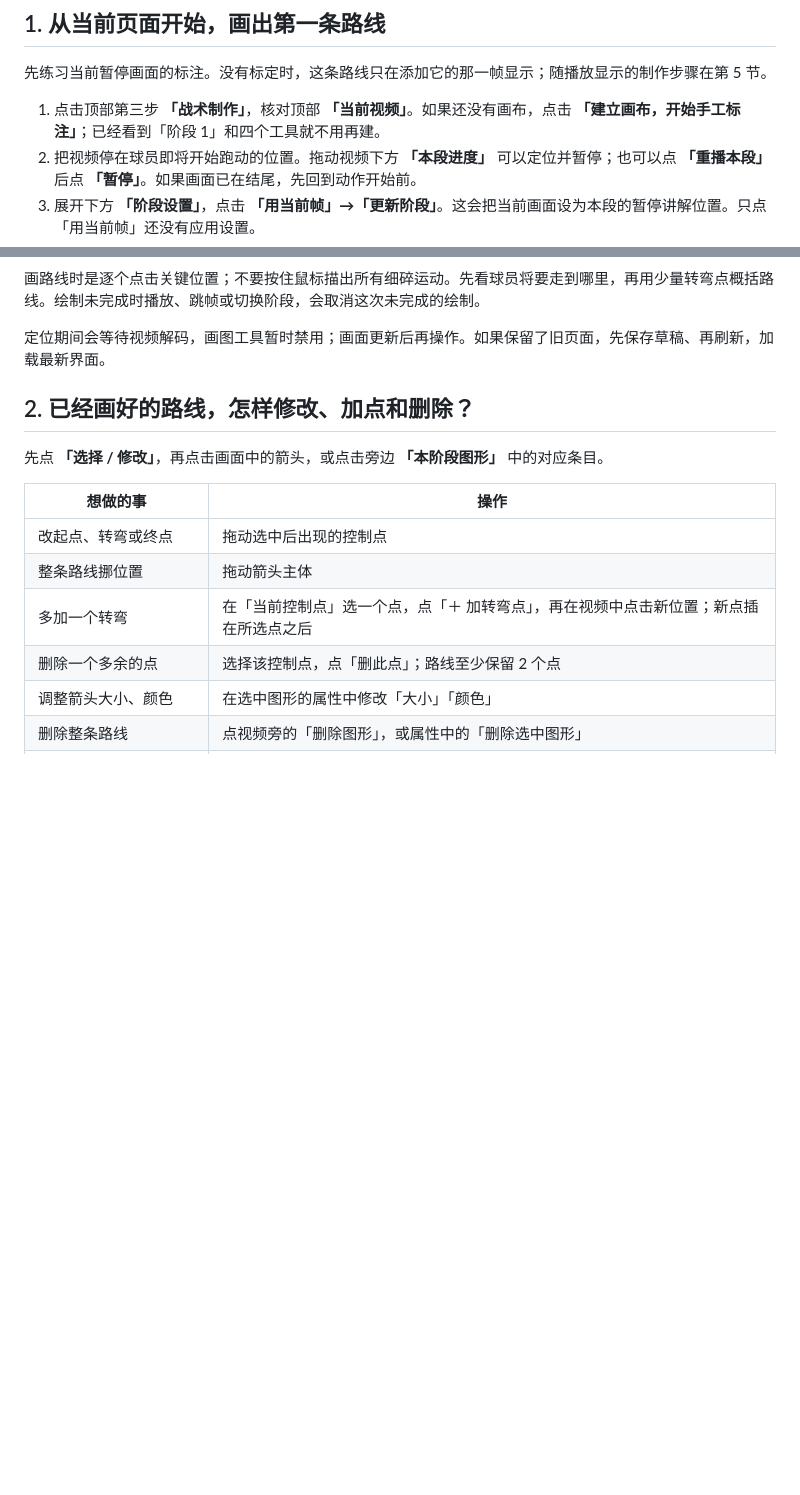
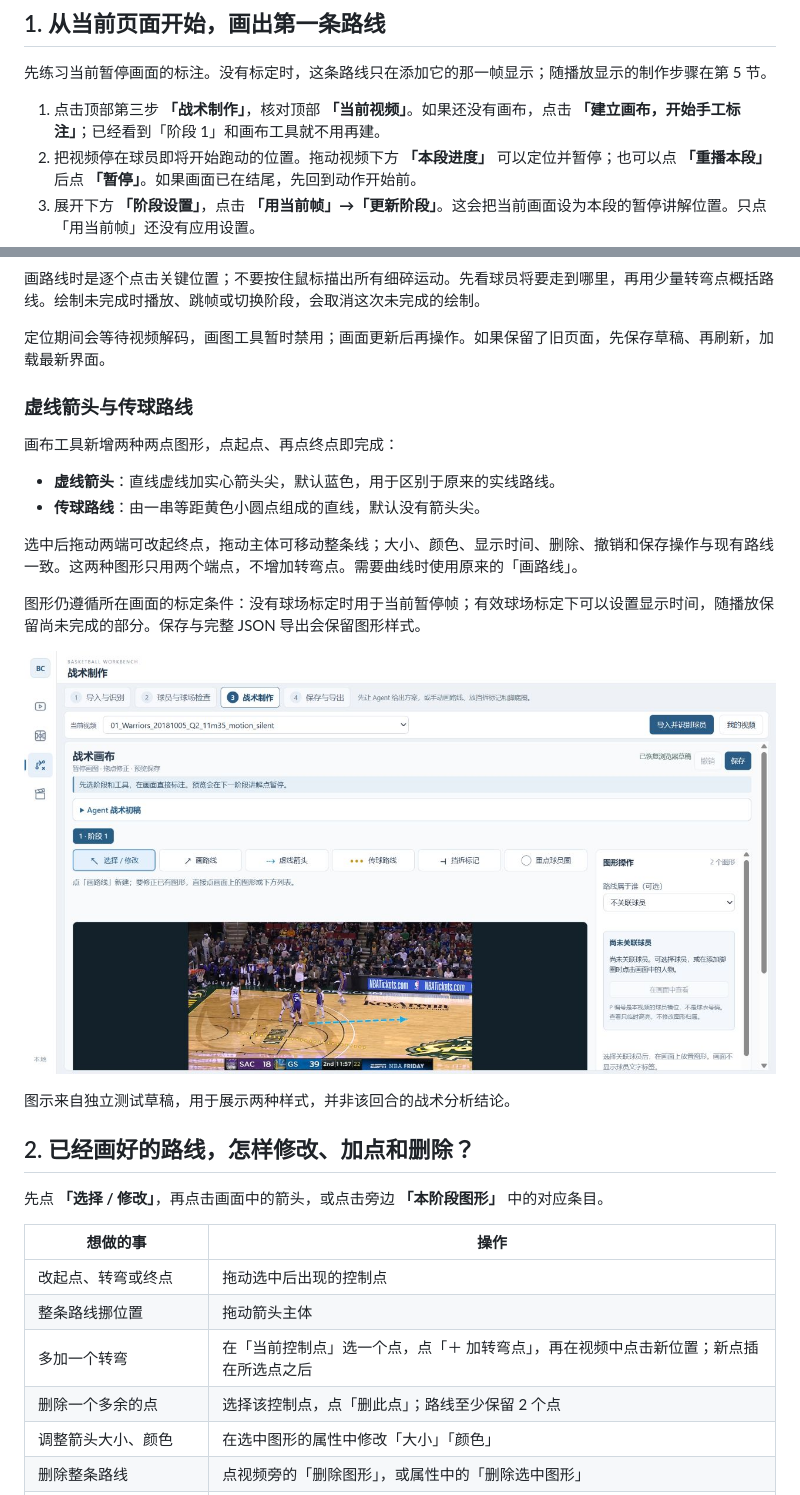
Before and after one commit to Linzeyu912/courtstory, a Markdown page: engineering/docs/tactics-canvas.md, 2 parts joined by grey strips. GitHub-like rendering; pictures changed too: engineering/docs/images/tactics-dashed-pass-20261004.jpg (added); blank space fills up the shorter version.

```diff
--- a/engineering/docs/tactics-canvas.md
+++ b/engineering/docs/tactics-canvas.md
@@ -83,7 +83,7 @@ P1–P10 是工作台的固定球员槽位，**不是球衣号码**。没有核
 
 先练习当前暂停画面的标注。没有标定时，这条路线只在添加它的那一帧显示；随播放显示的制作步骤在第 5 节。
 
-1. 点击顶部第三步 **「战术制作」**，核对顶部 **「当前视频」**。如果还没有画布，点击 **「建立画布，开始手工标注」**；已经看到「阶段 1」和四个工具就不用再建。
+1. 点击顶部第三步 **「战术制作」**，核对顶部 **「当前视频」**。如果还没有画布，点击 **「建立画布，开始手工标注」**；已经看到「阶段 1」和画布工具就不用再建。
 2. 把视频停在球员即将开始跑动的位置。拖动视频下方 **「本段进度」** 可以定位并暂停；也可以点 **「重播本段」** 后点 **「暂停」**。如果画面已在结尾，先回到动作开始前。
 3. 展开下方 **「阶段设置」**，点击 **「用当前帧」→「更新阶段」**。这会把当前画面设为本段的暂停讲解位置。只点「用当前帧」还没有应用设置。
 4. 在视频旁的 **「路线属于谁（可选）」** 中先选 **「不关联球员」**。人工画箭头不要求先把 P1–P10 识别清楚。
@@ -98,6 +98,21 @@ P1–P10 是工作台的固定球员槽位，**不是球衣号码**。没有核
 画路线时是逐个点击关键位置；不要按住鼠标描出所有细碎运动。先看球员将要走到哪里，再用少量转弯点概括路线。绘制未完成时播放、跳帧或切换阶段，会取消这次未完成的绘制。
 
 定位期间会等待视频解码，画图工具暂时禁用；画面更新后再操作。如果保留了旧页面，先保存草稿、再刷新，加载最新界面。
+
+### 虚线箭头与传球路线
+
+画布工具新增两种两点图形，点起点、再点终点即完成：
+
+- **虚线箭头**：直线虚线加实心箭头尖，默认蓝色，用于区别于原来的实线路线。
+- **传球路线**：由一串等距黄色小圆点组成的直线，默认没有箭头尖。
+
+选中后拖动两端可改起终点，拖动主体可移动整条线；大小、颜色、显示时间、删除、撤销和保存操作与现有路线一致。这两种图形只用两个端点，不增加转弯点。需要曲线时使用原来的「画路线」。
+
+图形仍遵循所在画面的标定条件：没有球场标定时用于当前暂停帧；有效球场标定下可以设置显示时间，随播放保留尚未完成的部分。保存与完整 JSON 导出会保留图形样式。
+
+![虚线箭头和黄色圆点传球线操作示意](images/tactics-dashed-pass-20261004.jpg)
+
+图示来自独立测试草稿，用于展示两种样式，并非该回合的战术分析结论。
 
 ## 2. 已经画好的路线，怎样修改、加点和删除？
 
```
Also changed, not shown: handoffs/thy-0629/2026-10-04-1900-dashed-arrow-and-pass-dots.md (added, +44 -0 lines), 5 other files.
